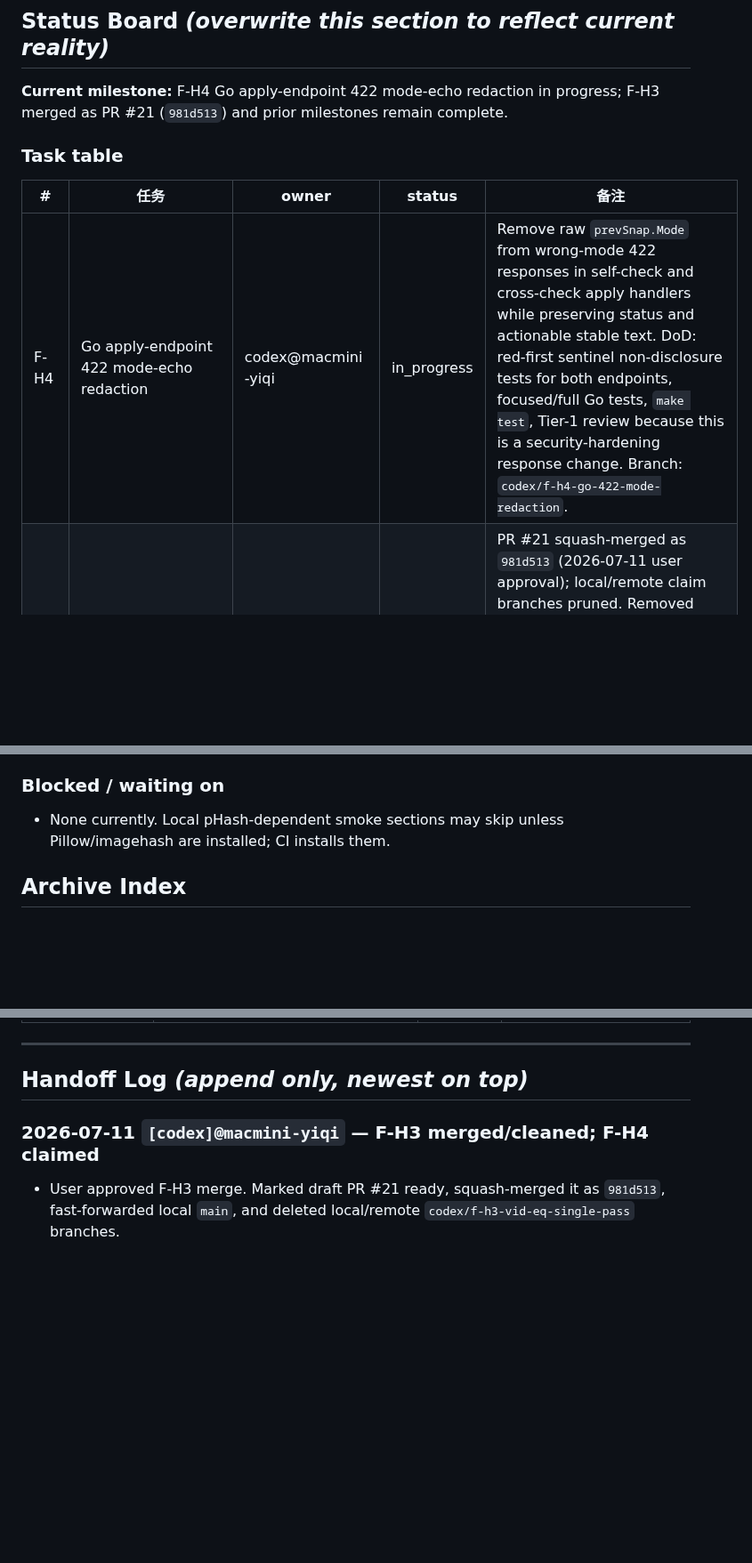
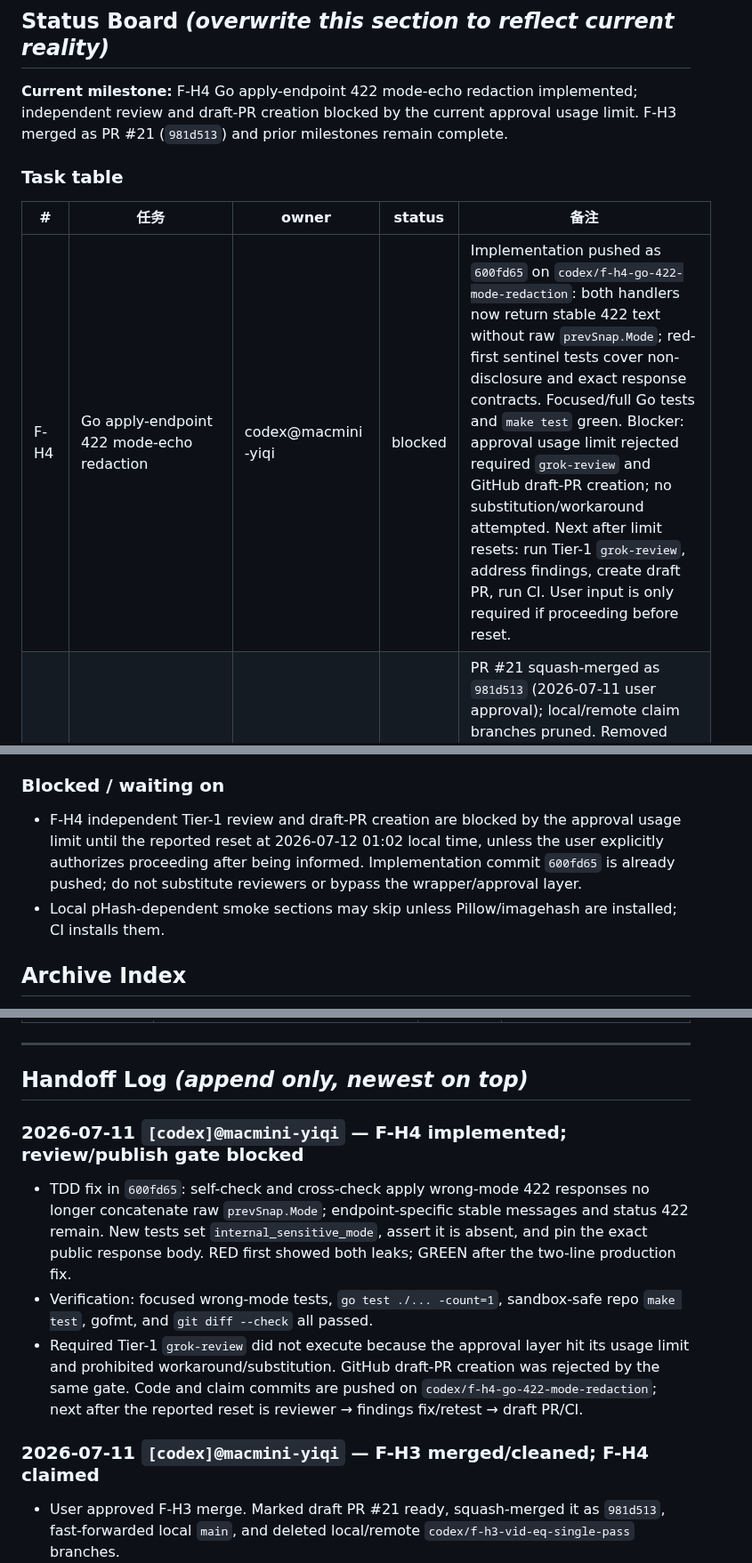
Before and after one commit to MicHuang/twincut, a Markdown page: PROGRESS.md, 3 parts joined by grey strips. Shown at 89% size. Drawn GitHub-style; blank space fills up the shorter version.

Commit message:
docs(progress): record F-H4 review block

```diff
--- a/PROGRESS.md
+++ b/PROGRESS.md
@@ -10,13 +10,13 @@
 
 ## Status Board  _(overwrite this section to reflect current reality)_
 
-**Current milestone:** F-H4 Go apply-endpoint 422 mode-echo redaction in progress; F-H3 merged as PR #21 (`981d513`) and prior milestones remain complete.
+**Current milestone:** F-H4 Go apply-endpoint 422 mode-echo redaction implemented; independent review and draft-PR creation blocked by the current approval usage limit. F-H3 merged as PR #21 (`981d513`) and prior milestones remain complete.
 
 ### Task table
 
 | # | 任务 | owner | status | 备注 |
 |---|------|-------|--------|------|
-| F-H4 | Go apply-endpoint 422 mode-echo redaction | codex@macmini-yiqi | in_progress | Remove raw `prevSnap.Mode` from wrong-mode 422 responses in self-check and cross-check apply handlers while preserving status and actionable stable text. DoD: red-first sentinel non-disclosure tests for both endpoints, focused/full Go tests, `make test`, Tier-1 review because this is a security-hardening response change. Branch: `codex/f-h4-go-422-mode-redaction`. |
+| F-H4 | Go apply-endpoint 422 mode-echo redaction | codex@macmini-yiqi | blocked | Implementation pushed as `600fd65` on `codex/f-h4-go-422-mode-redaction`: both handlers now return stable 422 text without raw `prevSnap.Mode`; red-first sentinel tests cover non-disclosure and exact response contracts. Focused/full Go tests and `make test` green. Blocker: approval usage limit rejected required `grok-review` and GitHub draft-PR creation; no substitution/workaround attempted. Next after limit resets: run Tier-1 `grok-review`, address findings, create draft PR, run CI. User input is only required if proceeding before reset. |
 | F-H3 | vid_eq strict-mode single-pass validation + usage dedup | codex@macmini-yiqi | done | PR #21 squash-merged as `981d513` (2026-07-11 user approval); local/remote claim branches pruned. Removed redundant strict metadata/ffprobe re-checks at both production call sites, preserved strict semantics, and centralized usage output. Local/CI checks green; Tier-1 grok-4.5 Ship with nits, Important follow-ups fixed before merge. |
 | F-H2 | vmeta-index path guard + refresh crash fix | claude@mac-joyce | done | PR #20 merged (`e3d6098`, 2026-07-11, user-approved squash). Scope grew beyond the recorded note — actual consequence was a full run crash, not \"bounded\": (1) `tsv_path_safe` guard at the `append_video_meta` choke point (covers all 3 writers, more complete than the walk-only shape suggested by F-H1 review); (2) retention loops if-form so a dead last row doesn't leak exit 1 → `set -e` killed the run at end-of-run refresh, reproducible with NO evil filename (fix-mode quarantining an indexed video sufficed; line-1258 call only survived because command substitution drops errexit); (3) Tier-1 Important fixed: TSV-unsafe path no longer falls through empty-meta fallback to a false `bad_video` label. All 3 red-first in `tests/backup_selfcheck_smoke.sh`. `make test` + all smokes + shellcheck CI gate green. Tier-1 grok-4.5 Approve-with-nits; Important fixed in-branch (`f257ea0`). |
 | F-H1 | Follow-up hygiene wave: KEEP determinism remainder + TSV-guard extension + stage9 run_end assertions + gofmt ui/server | claude@mac-joyce | done | PR #19 merged (`98c30aa`, 2026-07-11). All DoD met: `make test` + all smokes green; TDD red-first where reachable (K2/K3 fs-order caveat recorded); `gofmt -l` empty; shellcheck clean; CI green both platforms. Per-task reviews Approved ×4; final whole-branch (fable) "Yes"; Tier-1 gemini OK (pick_keep comment MINOR fixed in-branch; rest recorded in "Next up"). |
@@ -47,7 +47,8 @@
 - Run `agent-team handoff-check <task-slug>` first (sync state + existing-claim check), then branch `<handle>/<task>` off synced main, set owner + in-progress, commit `chore(progress): claim <task>`, and push the branch before working. See agent-team/docs/peer-handoff.md §3.
 
 ### Blocked / waiting on
-- None currently. Local pHash-dependent smoke sections may skip unless Pillow/imagehash are installed; CI installs them.
+- F-H4 independent Tier-1 review and draft-PR creation are blocked by the approval usage limit until the reported reset at 2026-07-12 01:02 local time, unless the user explicitly authorizes proceeding after being informed. Implementation commit `600fd65` is already pushed; do not substitute reviewers or bypass the wrapper/approval layer.
+- Local pHash-dependent smoke sections may skip unless Pillow/imagehash are installed; CI installs them.
 
 ## Archive Index
 
@@ -60,6 +61,11 @@ Closed milestone history lives in docs/progress/archive/. Keep this root PROGRES
 ---
 
 ## Handoff Log  _(append only, newest on top)_
+
+### 2026-07-11 `[codex]@macmini-yiqi` — F-H4 implemented; review/publish gate blocked
+- TDD fix in `600fd65`: self-check and cross-check apply wrong-mode 422 responses no longer concatenate raw `prevSnap.Mode`; endpoint-specific stable messages and status 422 remain. New tests set `internal_sensitive_mode`, assert it is absent, and pin the exact public response body. RED first showed both leaks; GREEN after the two-line production fix.
+- Verification: focused wrong-mode tests, `go test ./... -count=1`, sandbox-safe repo `make test`, gofmt, and `git diff --check` all passed.
+- Required Tier-1 `grok-review` did not execute because the approval layer hit its usage limit and prohibited workaround/substitution. GitHub draft-PR creation was rejected by the same gate. Code and claim commits are pushed on `codex/f-h4-go-422-mode-redaction`; next after the reported reset is reviewer → findings fix/retest → draft PR/CI.
 
 ### 2026-07-11 `[codex]@macmini-yiqi` — F-H3 merged/cleaned; F-H4 claimed
 - User approved F-H3 merge. Marked draft PR #21 ready, squash-merged it as `981d513`, fast-forwarded local `main`, and deleted local/remote `codex/f-h3-vid-eq-single-pass` branches.
```
